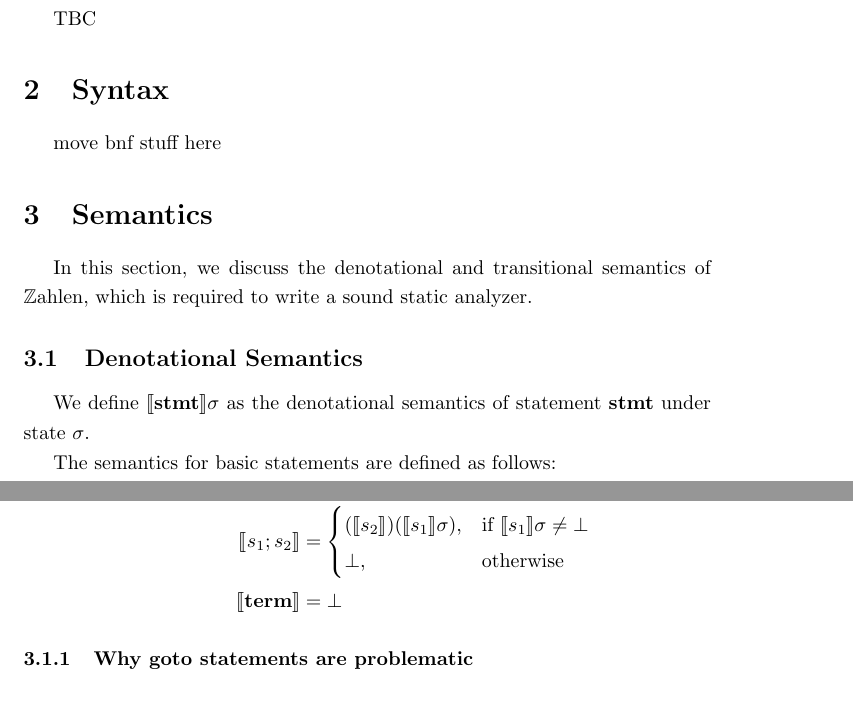
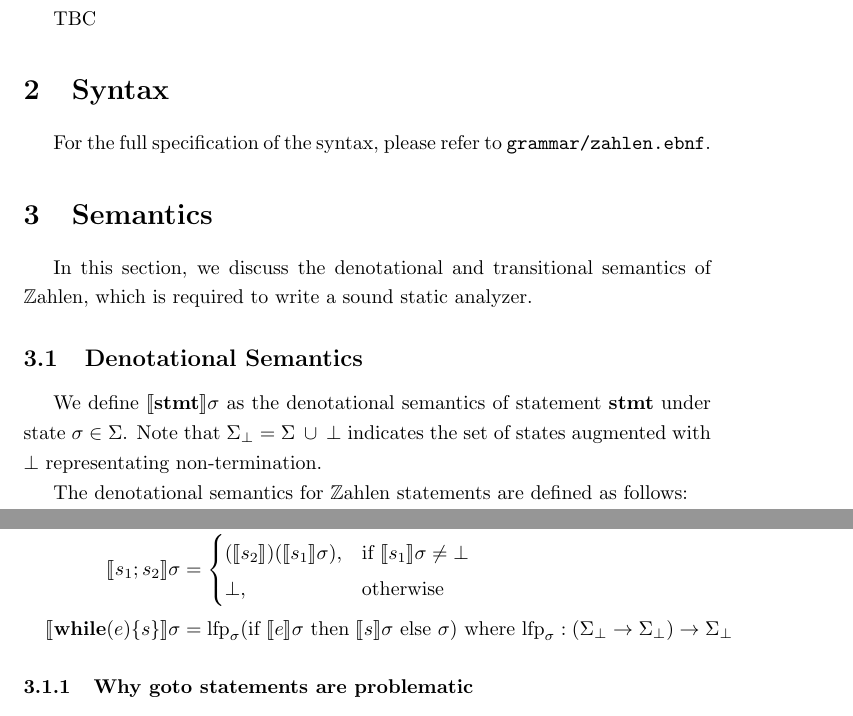
Before and after one commit to Dashadower/zahlen, a LaTeX document (writeup/zahlen.tex): two parts of pages 1 and 2 of 5, joined at a grey line, cut so that both start at the same text. Compiled offline with pdfLaTeX.

Commit message:
Add more statement semantics

```diff
--- a/writeup/zahlen.tex
+++ b/writeup/zahlen.tex
@@ -22,16 +22,18 @@
 	TBC
 
 	\section{Syntax}
-	move bnf stuff here
+
+	For the full specification of the syntax, please refer to \texttt{grammar/zahlen.ebnf}.
+
 	\section{Semantics}
 
 	In this section, we discuss the denotational and transitional semantics of $\mathbb{Z}$ahlen, which is required to write a sound static analyzer.
 
 	\subsection{Denotational Semantics}
 
-	We define $\llbracket \mathbf{stmt} \rrbracket \sigma$ as the denotational semantics of statement $\mathbf{stmt}$ under state $\sigma$.
+	We define $\llbracket \mathbf{stmt} \rrbracket \sigma$ as the denotational semantics of statement $\mathbf{stmt}$ under state $\sigma \in \Sigma$. Note that $\Sigma_{\bot} = \Sigma \ \cup \ \bot$ indicates the set of states augmented with $\bot$ representating non-termination.
 
-	The semantics for basic statements are defined as follows:
+	The denotational semantics for $\mathbb{Z}$ahlen statements are defined as follows:
 
 	\begin{align*}
 			\llbracket v = e \rrbracket \sigma &= [\sigma \ | \ v: \llbracket e \rrbracket \sigma] \\
@@ -39,17 +41,15 @@
 			\\
 			\llbracket \mathbf{ifelse}(e, s_1, s_2) \rrbracket \sigma &=
 			\begin{cases}
-				\llbracket s_1 \rrbracket \sigma, & \text{if} \ \llbracket e \rrbracket \\
+				\llbracket s_1 \rrbracket \sigma, & \text{if} \ \llbracket e \rrbracket \sigma \\
 				\llbracket s_2 \rrbracket \sigma, & \text{otherwise}
-			\end{cases}
-			\\
-			\llbracket s_1 ; s_2 \rrbracket &=
+			\end{cases} \\
+			\llbracket s_1 ; s_2 \rrbracket \sigma &=
 			\begin{cases}
 				(\llbracket s_2 \rrbracket)(\llbracket s_1 \rrbracket \sigma), & \text{if} \ \llbracket s_1 \rrbracket \sigma \neq \bot \\
 				\bot, & \text{otherwise}
-			\end{cases}
-			\\
-			\llbracket \mathbf{term} \rrbracket &= \bot
+			\end{cases} \\
+			\llbracket \mathbf{while} (e) \{ s \} \rrbracket \sigma &= \text{lfp}_{\sigma}(\text{if} \ \llbracket e \rrbracket \sigma \  \text{then} \ \llbracket s \rrbracket \sigma \ \text{else} \  \sigma) \ \text{where } \text{lfp}_{\sigma}: (\Sigma_{\bot} \to \Sigma_{\bot}) \to \Sigma_{\bot}
 	\end{align*}
 
 	\subsubsection{Why $\mathbf{goto}$ statements are problematic}
```
Also changed, not shown: writeup/zahlen.pdf (added), writeup/zahlen.tex (2 more changed lines), 1 other file.
